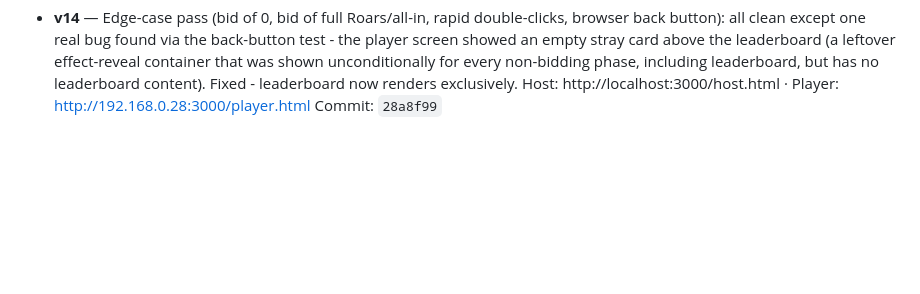
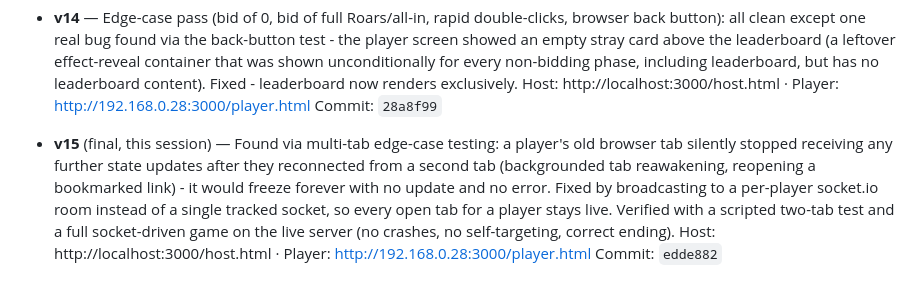
Before and after one commit to Avi-Vohra/whos-the-king, a Markdown page: VERSIONS.md, the part around the change. Drawn GitHub-style; blank space fills up the shorter version.

Commit message:
VERSIONS.md: log v15 (final)

```diff
--- a/VERSIONS.md
+++ b/VERSIONS.md
@@ -58,3 +58,7 @@ Player: http://192.168.0.28:3000/player.html
 - **v14** — Edge-case pass (bid of 0, bid of full Roars/all-in, rapid double-clicks, browser back button): all clean except one real bug found via the back-button test - the player screen showed an empty stray card above the leaderboard (a leftover effect-reveal container that was shown unconditionally for every non-bidding phase, including leaderboard, but has no leaderboard content). Fixed - leaderboard now renders exclusively.
   Host: http://localhost:3000/host.html · Player: http://192.168.0.28:3000/player.html
   Commit: `28a8f99`
+
+- **v15** (final, this session) — Found via multi-tab edge-case testing: a player's old browser tab silently stopped receiving any further state updates after they reconnected from a second tab (backgrounded tab reawakening, reopening a bookmarked link) - it would freeze forever with no update and no error. Fixed by broadcasting to a per-player socket.io room instead of a single tracked socket, so every open tab for a player stays live. Verified with a scripted two-tab test and a full socket-driven game on the live server (no crashes, no self-targeting, correct ending).
+  Host: http://localhost:3000/host.html · Player: http://192.168.0.28:3000/player.html
+  Commit: `edde882`
```
